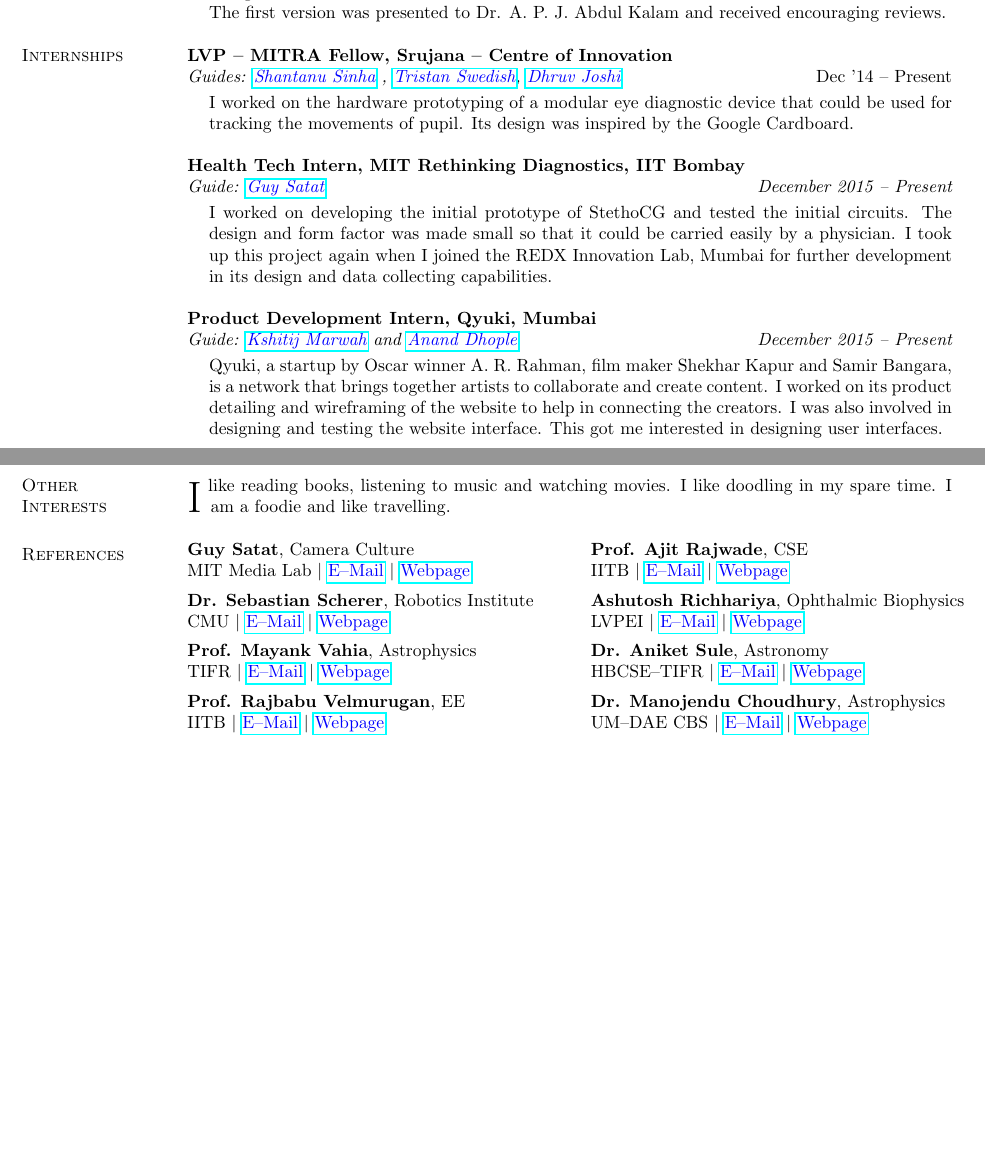
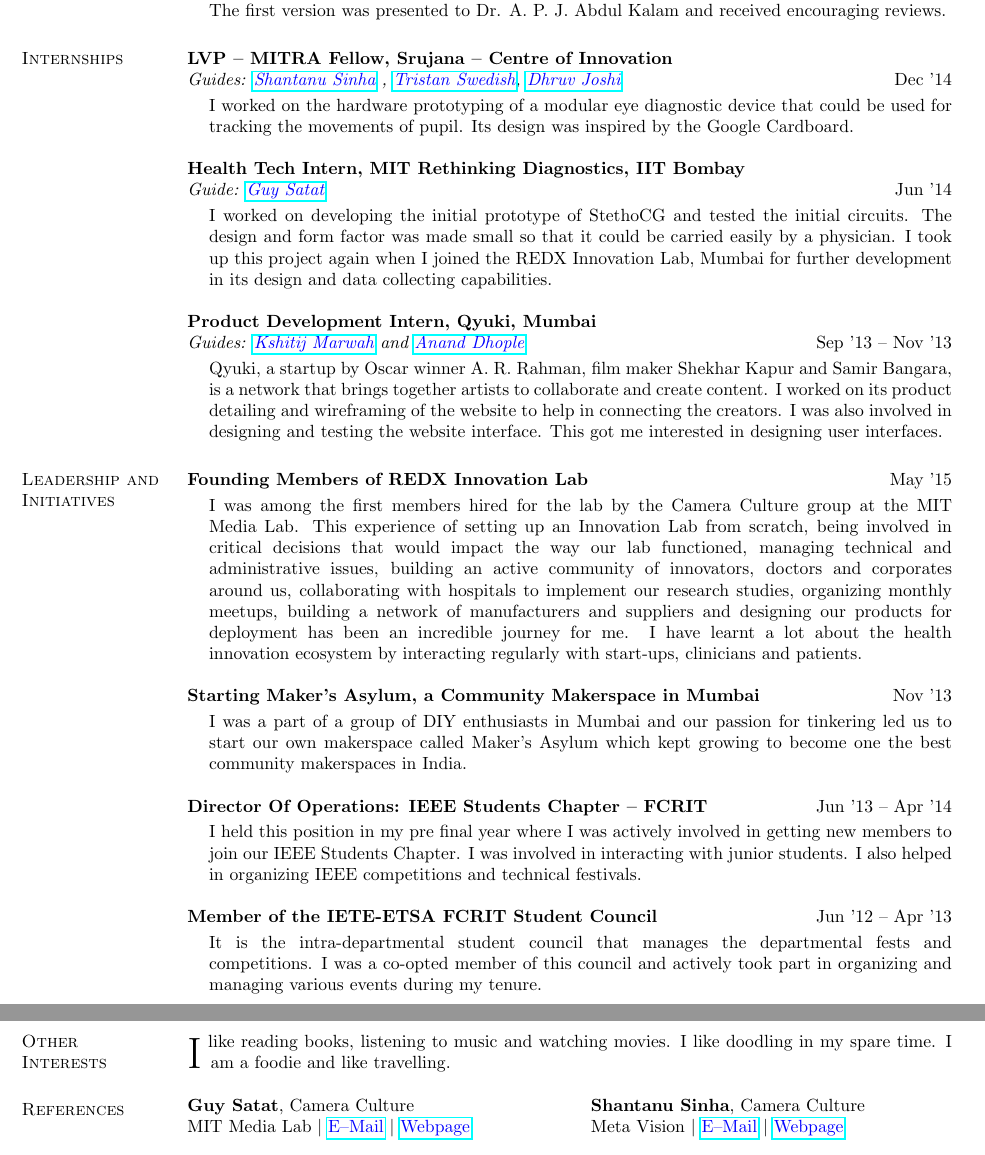
Before and after one commit to aparajitasahoo/aparajitasahoo.github.io, a LaTeX CV (cv/cv.tex): two parts of pages 2 and 3 of 3, joined at a grey line, cut so that both start at the same text, the shorter picture padded with empty space. Compiled offline with pdfLaTeX.

Commit message:
Update more cv

```diff
--- a/cv/cv.tex
+++ b/cv/cv.tex
@@ -112,12 +112,10 @@
 \noindent The first version was presented to Dr. A. P. J. Abdul Kalam and received encouraging reviews.
 \end{list1}
 
-\vspace{-.1cm}
-
 \section{\sc Internships}
 
-{\bf LVP -- MITRA Fellow, Srujana -- Centre of Innovation} \\
-{\em Guides: \href{https://www.media.mit.edu/~sssinha}{\textcolor{blue}{Shantanu Sinha}} , \href{https://web.media.mit.edu/~tswedish/}{\textcolor{blue}{Tristan Swedish}}, \href{https://www.linkedin.com/in/derbedhruv}{\textcolor{blue}{Dhruv Joshi}}} \hfill {Dec '14 -- Present} \\
+{\bf LVP -- MITRA Fellow, Srujana -- Centre of Innovation} \hfill  \\
+{\em Guides: \href{https://www.media.mit.edu/~sssinha}{\textcolor{blue}{Shantanu Sinha}} , \href{https://web.media.mit.edu/~tswedish/}{\textcolor{blue}{Tristan Swedish}}, \href{https://www.linkedin.com/in/derbedhruv}{\textcolor{blue}{Dhruv Joshi}}} \hfill {Dec '14} \\
 \vspace*{-.13in}
 \begin{list1}
 \item[]
@@ -125,7 +123,7 @@
 \end{list1}
 
 {\bf Health Tech Intern, MIT Rethinking Diagnostics, IIT Bombay} \\
-{\em Guide: \href{http://web.media.mit.edu/~guysatat/}{\textcolor{blue}{Guy Satat}}} \hfill {\it December 2015 -- Present} \\
+{\em Guide: \href{http://web.media.mit.edu/~guysatat/}{\textcolor{blue}{Guy Satat}}} \hfill {Jun '14} \\
 \vspace*{-.13in}
 \begin{list1}
 \item[]
@@ -133,11 +131,41 @@
 \end{list1}
 
 {\bf Product Development Intern, Qyuki, Mumbai} \\
-{\em Guide: \href{http://www.kshitijmarwah.com}{\textcolor{blue}{Kshitij Marwah}} and \href{https://www.linkedin.com/in/ananddhople}{\textcolor{blue}{Anand Dhople}}} \hfill {\it December 2015 -- Present} \\
+{\em Guides: \href{http://www.kshitijmarwah.com}{\textcolor{blue}{Kshitij Marwah}} and \href{https://www.linkedin.com/in/ananddhople}{\textcolor{blue}{Anand Dhople}}} \hfill {Sep '13 -- Nov '13} \\
 \vspace*{-.13in}
 \begin{list1}
 \item[]
 Qyuki, a startup by Oscar winner A. R. Rahman, film maker Shekhar Kapur and Samir Bangara, is a network that brings together artists to collaborate and create content. I worked on its product detailing and wireframing of the website to help in connecting the creators. I was also involved in designing and testing the website interface. This got me interested in designing user interfaces.
+\end{list1}
+
+\section{\sc Leadership and Initiatives}
+
+{\bf Founding Members of REDX Innovation Lab} \hfill {May '15} \\
+\vspace*{-.13in}
+\begin{list1}
+\item[]
+I was among the first members hired for the lab by the Camera Culture group at the MIT Media Lab. This experience of setting up an Innovation Lab from scratch, being involved in critical decisions that would impact the way our lab functioned, managing technical and administrative issues, building an active community of innovators, doctors and corporates around us, collaborating with hospitals to implement our research studies, organizing monthly meetups, building a network of manufacturers and suppliers and designing our products for deployment has been an incredible journey for me. I have learnt a lot about the health innovation ecosystem by interacting regularly with start-ups, clinicians and patients.
+\end{list1}
+
+{\bf Starting Maker's Asylum, a Community Makerspace in Mumbai} \hfill {Nov  '13} \\
+\vspace*{-.13in}
+\begin{list1}
+\item[]
+I was a part of a group of DIY enthusiasts in Mumbai and our passion for tinkering led us to start our own makerspace called Maker's Asylum which kept growing to become one the best community makerspaces in India.
+\end{list1}
+
+{\bf Director Of Operations: IEEE Students Chapter -- FCRIT} \hfill {Jun '13 -- Apr '14} \\
+\vspace*{-.13in}
+\begin{list1}
+\item[]
+I held this position in my pre final year where I was actively involved in getting new members to join our IEEE Students Chapter. I was involved in interacting with junior students. I also helped in organizing IEEE competitions and technical festivals.
+\end{list1}
+
+{\bf Member of the IETE-ETSA FCRIT Student Council} \hfill {Jun '12 -- Apr '13} \\
+\vspace*{-.13in}
+\begin{list1}
+\item[]
+It is the intra-departmental student council that manages the departmental fests and competitions. I was a co-opted member of this council and actively took part in organizing and managing various events during my tenure.
 \end{list1}
 
 \section{\sc Other \\Projects}
@@ -224,28 +252,28 @@
 
 \section{\sc References}
 \begin{tabular}{@{}p{3in}p{3in}}
-\textbf{Guy Satat}, Camera Culture & \textbf{Prof. Ajit Rajwade}, CSE \\
-MIT Media Lab $|$ \href{mailto:guysatat@mit.edu}{\textcolor{blue}{E--Mail}} $|$ \href{http://web.media.mit.edu/~guysatat/}{\textcolor{blue}{Webpage}} & IITB $|$ \href{mailto:ajitvr@cse.iitb.ac.in}{\textcolor{blue}{E--Mail}} $|$ \href{https://www.cse.iitb.ac.in/~ajitvr}{\textcolor{blue}{Webpage}} \\
+\textbf{Guy Satat}, Camera Culture & \textbf{Shantanu Sinha}, Camera Culture \\
+MIT Media Lab $|$ \href{mailto:guysatat@mit.edu}{\textcolor{blue}{E--Mail}} $|$ \href{http://web.media.mit.edu/~guysatat/}{\textcolor{blue}{Webpage}} & Meta Vision $|$ \href{mailto:s.sinha@metavision.com}{\textcolor{blue}{E--Mail}} $|$ \href{https://www.media.mit.edu/~sssinha}{\textcolor{blue}{Webpage}} \\
 \end{tabular}
 \vspace{-0.15in}
 
-\begin{tabular}{@{}p{3in}p{3in}}
-\textbf{Dr. Sebastian Scherer}, Robotics Institute & \textbf{Ashutosh Richhariya}, Ophthalmic Biophysics \\
-CMU $|$ \href{mailto:basti@andrew.cmu.edu}{\textcolor{blue}{E--Mail}} $|$ \href{http://www.ri.cmu.edu/person.html?person_id=1397}{\textcolor{blue}{Webpage}} & LVPEI $|$ \href{mailto:ashutosh@lvpei.org}{\textcolor{blue}{E--Mail}} $|$ \href{http://www.lvpei.org/our-team/our-team-ashutosh.php}{\textcolor{blue}{Webpage}} \\
-\end{tabular}
-\vspace{-0.15in}
-
-\begin{tabular}{@{}p{3in}p{3in}}
-\textbf{Prof. Mayank Vahia}, Astrophysics & \textbf{Dr. Aniket Sule}, Astronomy \\
-TIFR $|$ \href{mailto:vahia@tifr.res.in}{\textcolor{blue}{E--Mail}} $|$ \href{http://www.tifr.res.in/~vahia/}{\textcolor{blue}{Webpage}} & HBCSE--TIFR $|$ \href{mailto:anikets@hbcse.tifr.res.in}{\textcolor{blue}{E--Mail}} $|$ \href{http://www.hbcse.tifr.res.in/people/academic/aniket-sule}{\textcolor{blue}{Webpage}} \\
-\end{tabular}
-\vspace{-0.15in}
-
-\begin{tabular}{@{}p{3in}p{3in}}
-\textbf{Prof. Rajbabu Velmurugan}, EE & \textbf{Dr. Manojendu Choudhury}, Astrophysics \\
-IITB $|$ \href{mailto:rajbabu@ee.iitb.ac.in}{\textcolor{blue}{E--Mail}} $|$ \href{https://www.ee.iitb.ac.in/web/faculty/homepage/rajbabu}{\textcolor{blue}{Webpage}} & UM--DAE CBS $|$ \href{mailto:manojendu@cbs.ac.in}{\textcolor{blue}{E--Mail}} $|$ \href{http://www.cbs.ac.in/people/physics-faculty/manojendu-choudhury}{\textcolor{blue}{Webpage}} \\
-\end{tabular}
-\vspace{-0.15in}
+%\begin{tabular}{@{}p{3in}p{3in}}
+%\textbf{Dr. Sebastian Scherer}, Robotics Institute & \textbf{Ashutosh Richhariya}, Ophthalmic Biophysics \\
+%CMU $|$ \href{mailto:basti@andrew.cmu.edu}{\textcolor{blue}{E--Mail}} $|$ \href{http://www.ri.cmu.edu/person.html?person_id=1397}{\textcolor{blue}{Webpage}} & LVPEI $|$ \href{mailto:ashutosh@lvpei.org}{\textcolor{blue}{E--Mail}} $|$ \href{http://www.lvpei.org/our-team/our-team-ashutosh.php}{\textcolor{blue}{Webpage}} \\
+%\end{tabular}
+%\vspace{-0.15in}
+%
+%\begin{tabular}{@{}p{3in}p{3in}}
+%\textbf{Prof. Mayank Vahia}, Astrophysics & \textbf{Dr. Aniket Sule}, Astronomy \\
+%TIFR $|$ \href{mailto:vahia@tifr.res.in}{\textcolor{blue}{E--Mail}} $|$ \href{http://www.tifr.res.in/~vahia/}{\textcolor{blue}{Webpage}} & HBCSE--TIFR $|$ \href{mailto:anikets@hbcse.tifr.res.in}{\textcolor{blue}{E--Mail}} $|$ \href{http://www.hbcse.tifr.res.in/people/academic/aniket-sule}{\textcolor{blue}{Webpage}} \\
+%\end{tabular}
+%\vspace{-0.15in}
+%
+%\begin{tabular}{@{}p{3in}p{3in}}
+%\textbf{Prof. Rajbabu Velmurugan}, EE & \textbf{Dr. Manojendu Choudhury}, Astrophysics \\
+%IITB $|$ \href{mailto:rajbabu@ee.iitb.ac.in}{\textcolor{blue}{E--Mail}} $|$ \href{https://www.ee.iitb.ac.in/web/faculty/homepage/rajbabu}{\textcolor{blue}{Webpage}} & UM--DAE CBS $|$ \href{mailto:manojendu@cbs.ac.in}{\textcolor{blue}{E--Mail}} $|$ \href{http://www.cbs.ac.in/people/physics-faculty/manojendu-choudhury}{\textcolor{blue}{Webpage}} \\
+%\end{tabular}
+%\vspace{-0.15in}
 
 %\begin{tabular}{@{}p{3in}p{3in}}
 %\textbf{Prof. Rajbabu Velmurugan}, EE & \textbf{Dr. Manojendu Choudhury}, Astrophysics \\
```
Also changed, not shown: cv/cv.pdf.
